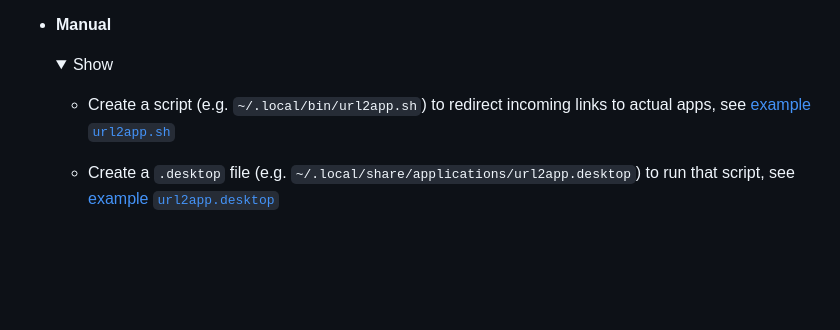
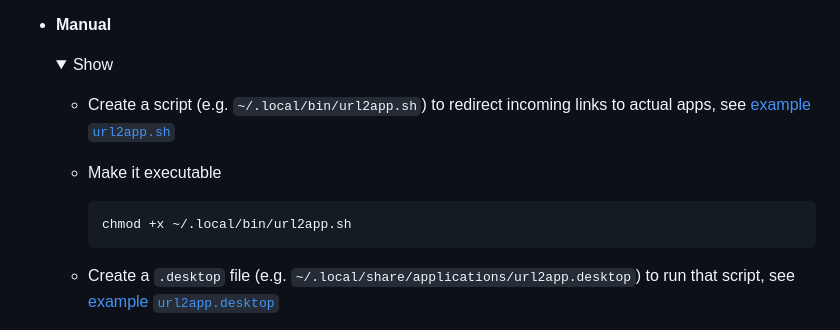
Before and after one commit to shvchk/url2app, a Markdown page: README.md, the part around the change. GitHub-like rendering; folded sections open; blank space fills up the shorter version.

Commit message:
Update *nix manual install instructions

````diff
--- a/README.md
+++ b/README.md
@@ -50,6 +50,11 @@ Browser extension redirects page or link you choose to custom `x-url2app://` pro
 
   - Create a script (e.g. `~/.local/bin/url2app.sh`) to redirect incoming links to actual apps, see [example `url2app.sh`](host/nix/url2app.sh)
 
+  - Make it executable
+    ```sh
+    chmod +x ~/.local/bin/url2app.sh
+    ```
+
   - Create a `.desktop` file (e.g. `~/.local/share/applications/url2app.desktop`) to run that script, see [example `url2app.desktop`](host/nix/url2app.desktop)
 
   - Register that `.desktop` file as a `x-url2app://` protocol handler:
````
